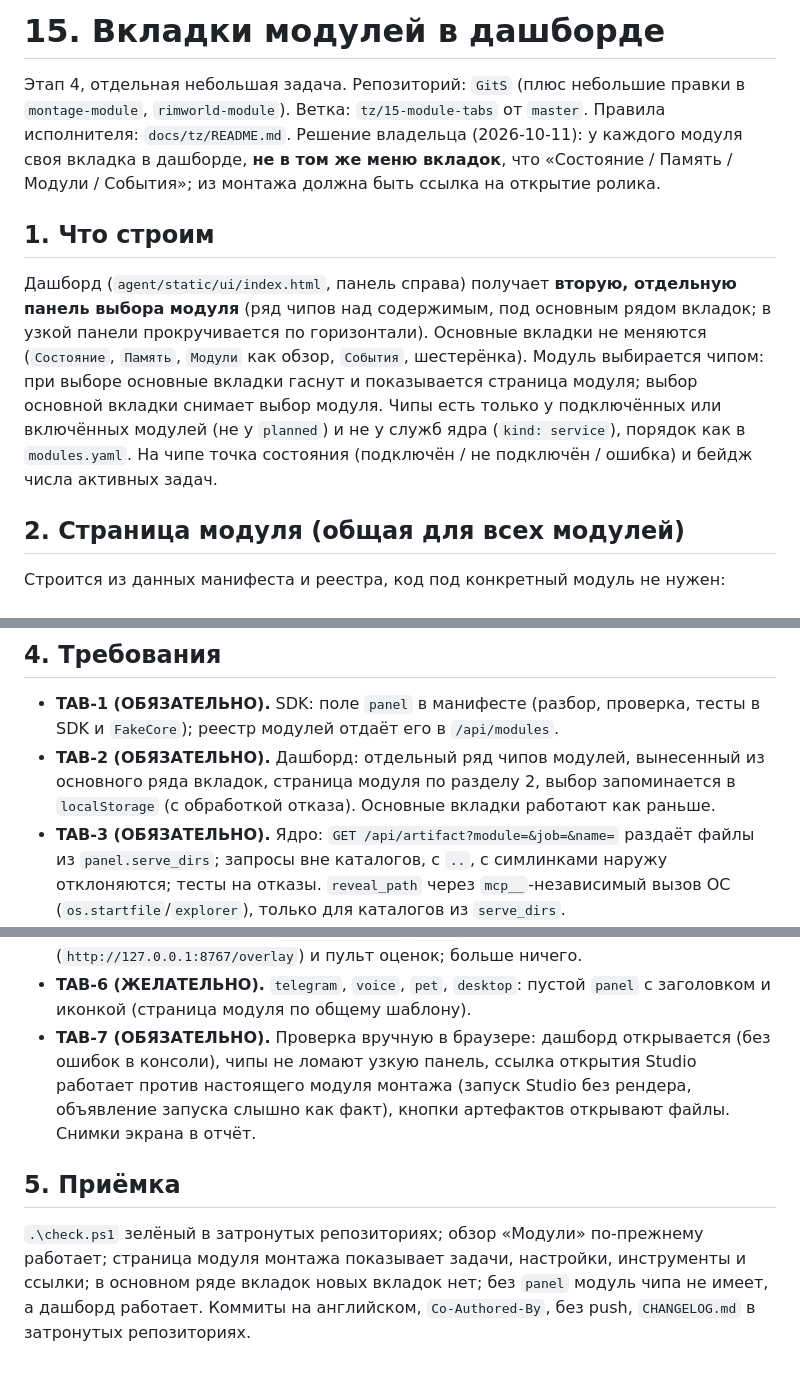
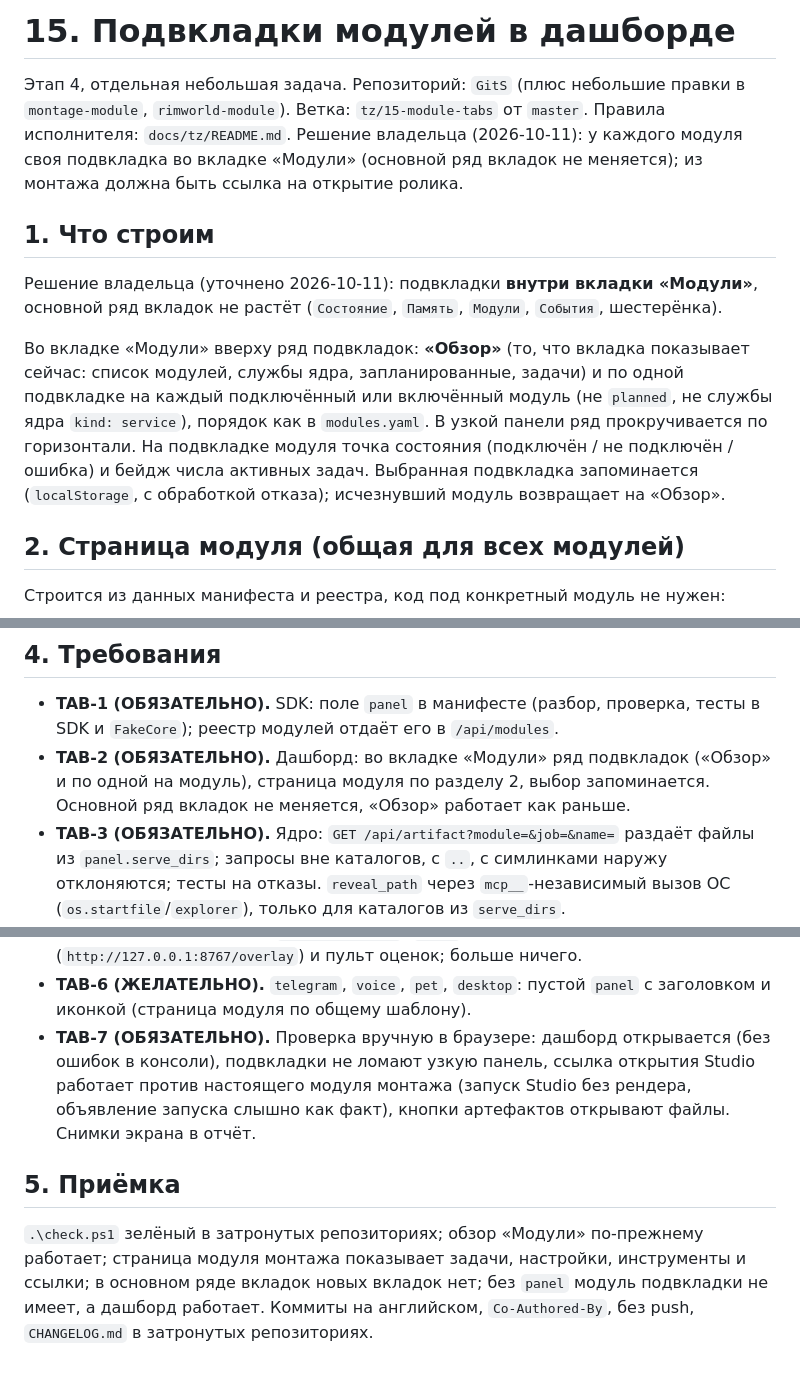
Before and after one commit to BuDum-Tss/GitS, a Markdown page: docs/tz/15-module-tabs.md, 3 parts joined by grey strips. GitHub-like rendering.

```diff
--- a/docs/tz/15-module-tabs.md
+++ b/docs/tz/15-module-tabs.md
@@ -1,18 +1,19 @@
-# 15. Вкладки модулей в дашборде
+# 15. Подвкладки модулей в дашборде
 
 Этап 4, отдельная небольшая задача. Репозиторий: `GitS` (плюс небольшие правки в `montage-module`, `rimworld-module`). Ветка:
 `tz/15-module-tabs` от `master`. Правила исполнителя: `docs/tz/README.md`. Решение владельца (2026-10-11): у каждого модуля
-своя вкладка в дашборде, **не в том же меню вкладок**, что «Состояние / Память / Модули / События»; из монтажа должна быть
-ссылка на открытие ролика.
+своя подвкладка во вкладке «Модули» (основной ряд вкладок не меняется); из монтажа должна быть ссылка на открытие ролика.
 
 ## 1. Что строим
 
-Дашборд (`agent/static/ui/index.html`, панель справа) получает **вторую, отдельную панель выбора модуля** (ряд чипов над
-содержимым, под основным рядом вкладок; в узкой панели прокручивается по горизонтали). Основные вкладки не меняются
-(`Состояние`, `Память`, `Модули` как обзор, `События`, шестерёнка). Модуль выбирается чипом: при выборе основные вкладки
-гаснут и показывается страница модуля; выбор основной вкладки снимает выбор модуля. Чипы есть только у подключённых или
-включённых модулей (не у `planned`) и не у служб ядра (`kind: service`), порядок как в `modules.yaml`. На чипе точка
-состояния (подключён / не подключён / ошибка) и бейдж числа активных задач.
+Решение владельца (уточнено 2026-10-11): подвкладки **внутри вкладки «Модули»**, основной ряд вкладок не растёт
+(`Состояние`, `Память`, `Модули`, `События`, шестерёнка).
+
+Во вкладке «Модули» вверху ряд подвкладок: **«Обзор»** (то, что вкладка показывает сейчас: список модулей, службы ядра,
+запланированные, задачи) и по одной подвкладке на каждый подключённый или включённый модуль (не `planned`, не службы ядра
+`kind: service`), порядок как в `modules.yaml`. В узкой панели ряд прокручивается по горизонтали. На подвкладке модуля
+точка состояния (подключён / не подключён / ошибка) и бейдж числа активных задач. Выбранная подвкладка запоминается
+(`localStorage`, с обработкой отказа); исчезнувший модуль возвращает на «Обзор».
 
 ## 2. Страница модуля (общая для всех модулей)
 
@@ -60,8 +61,8 @@
 
 - **TAB-1 (ОБЯЗАТЕЛЬНО).** SDK: поле `panel` в манифесте (разбор, проверка, тесты в SDK и `FakeCore`); реестр модулей отдаёт его в
   `/api/modules`.
-- **TAB-2 (ОБЯЗАТЕЛЬНО).** Дашборд: отдельный ряд чипов модулей, вынесенный из основного ряда вкладок, страница модуля по
-  разделу 2, выбор запоминается в `localStorage` (с обработкой отказа). Основные вкладки работают как раньше.
+- **TAB-2 (ОБЯЗАТЕЛЬНО).** Дашборд: во вкладке «Модули» ряд подвкладок («Обзор» и по одной на модуль), страница модуля по разделу 2,
+  выбор запоминается. Основной ряд вкладок не меняется, «Обзор» работает как раньше.
 - **TAB-3 (ОБЯЗАТЕЛЬНО).** Ядро: `GET /api/artifact?module=&job=&name=` раздаёт файлы из `panel.serve_dirs`; запросы вне
   каталогов, с `..`, с симлинками наружу отклоняются; тесты на отказы. `reveal_path` через `mcp__`-независимый вызов
   ОС (`os.startfile`/`explorer`), только для каталогов из `serve_dirs`.
@@ -74,12 +75,12 @@
   оценок; больше ничего.
 - **TAB-6 (ЖЕЛАТЕЛЬНО).** `telegram`, `voice`, `pet`, `desktop`: пустой `panel` с заголовком и иконкой (страница модуля по
   общему шаблону).
-- **TAB-7 (ОБЯЗАТЕЛЬНО).** Проверка вручную в браузере: дашборд открывается (без ошибок в консоли), чипы не ломают узкую
+- **TAB-7 (ОБЯЗАТЕЛЬНО).** Проверка вручную в браузере: дашборд открывается (без ошибок в консоли), подвкладки не ломают узкую
   панель, ссылка открытия Studio работает против настоящего модуля монтажа (запуск Studio без рендера, объявление запуска
   слышно как факт), кнопки артефактов открывают файлы. Снимки экрана в отчёт.
 
 ## 5. Приёмка
 
 `.\check.ps1` зелёный в затронутых репозиториях; обзор «Модули» по-прежнему работает; страница модуля монтажа показывает
-задачи, настройки, инструменты и ссылки; в основном ряде вкладок новых вкладок нет; без `panel` модуль чипа не имеет, а
+задачи, настройки, инструменты и ссылки; в основном ряде вкладок новых вкладок нет; без `panel` модуль подвкладки не имеет, а
 дашборд работает. Коммиты на английском, `Co-Authored-By`, без push, `CHANGELOG.md` в затронутых репозиториях.
```
Also changed, not shown: docs/tz/README.md (+1 -1 lines).
